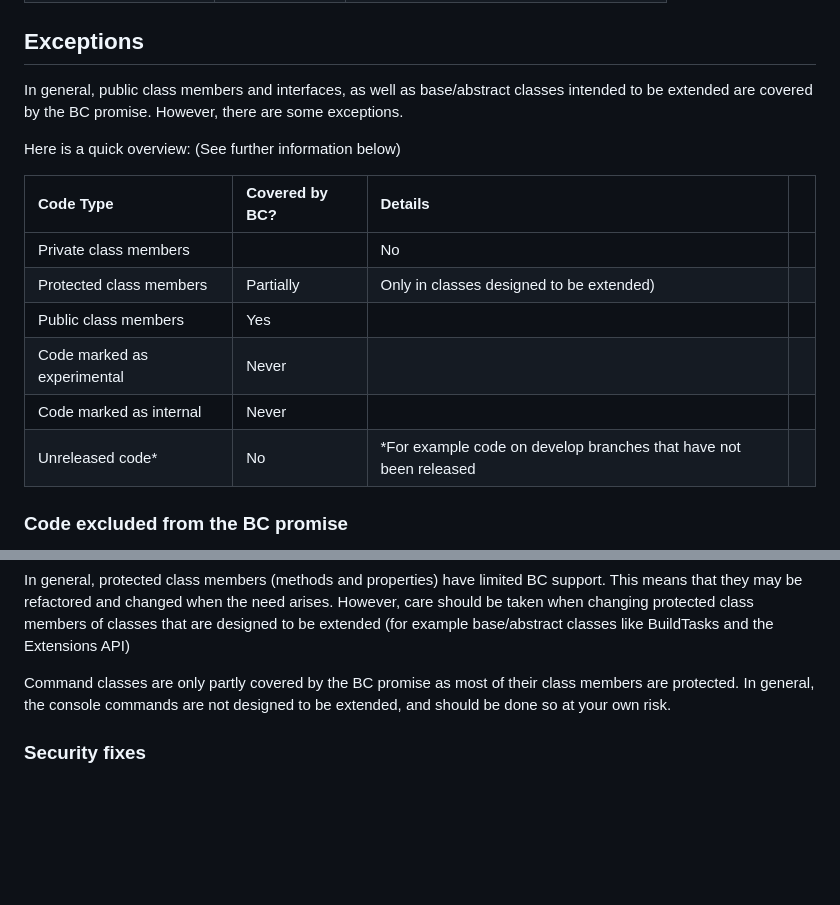
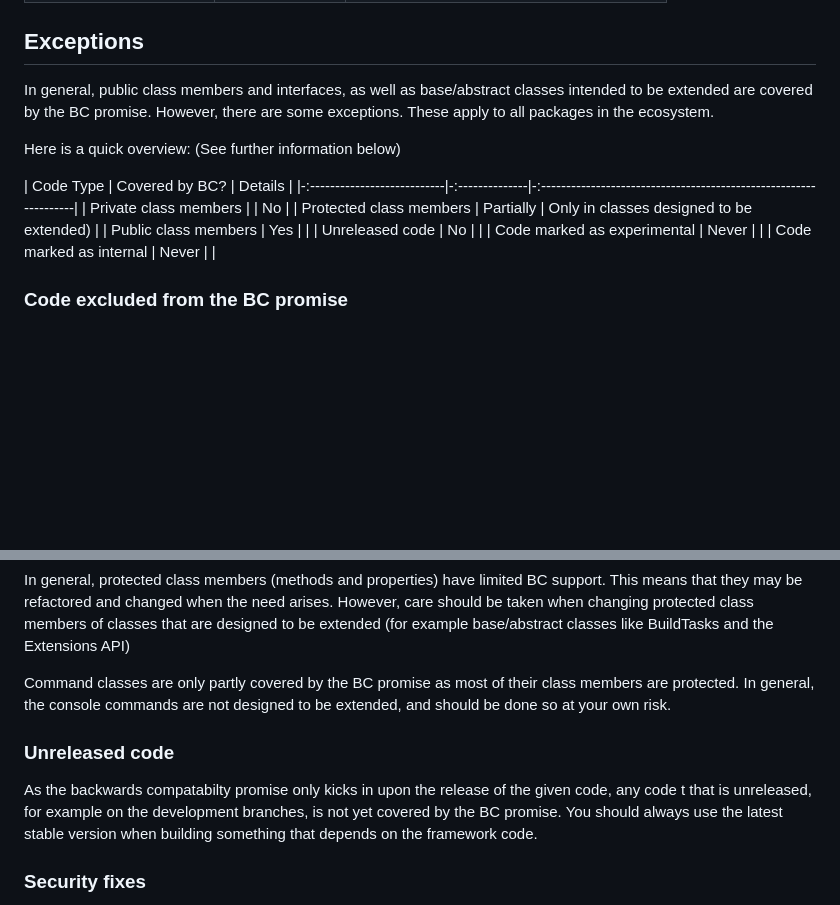
Before and after one commit to hydephp/policies, a Markdown page: Backwards Compatability.md, 2 parts joined by grey strips. GitHub-like rendering; blank space fills up the shorter version.

Commit message:
Clean up document

```diff
--- a/Backwards Compatability.md
+++ b/Backwards Compatability.md
@@ -39,18 +39,18 @@ Here is an overview of these packages and their adherance to this policy
 
 ## Exceptions
 
-In general, public class members and interfaces, as well as base/abstract classes intended to be extended are covered by the BC promise. However, there are some exceptions.
+In general, public class members and interfaces, as well as base/abstract classes intended to be extended are covered by the BC promise. However, there are some exceptions. These apply to all packages in the ecosystem.
 
 Here is a quick overview: (See further information below)
 
-| Code Type                   | Covered by BC? | Details                                                           |  |
-|:----------------------------|:---------------|:------------------------------------------------------------------|--|
-| Private class members       |                | No                                                                |  |
-| Protected class members     | Partially      | Only in classes designed to be extended)                          |  |
-| Public class members        | Yes            |                                                                   |  |
-| Code marked as experimental | Never          |                                                                   |  |
-| Code marked as internal     | Never          |                                                                   |  |
-| Unreleased code*            | No             | *For example code on develop branches that have not been released |  |
+| Code Type                   | Covered by BC? | Details                                                           |
+|-:---------------------------|-:--------------|-:-----------------------------------------------------------------|
+| Private class members       |                | No                                                                |
+| Protected class members     | Partially      | Only in classes designed to be extended)                          |
+| Public class members        | Yes            |                                                                   |
+| Unreleased code             | No             |                                                                   |
+| Code marked as experimental | Never          |                                                                   |
+| Code marked as internal     | Never          |                                                                   |
 
 
 ### Code excluded from the BC promise
@@ -65,6 +65,11 @@ In general, protected class members (methods and properties) have limited BC sup
 
 Command classes are only partly covered by the BC promise as most of their class members are protected. In general, the console commands are not designed to be extended, and should be done so at your own risk.
 
+### Unreleased code
+
+As the backwards compatabilty promise only kicks in upon the release of the given code, any code t that is unreleased, for example on the development branches, is not yet covered by the BC promise. You should always use the latest stable version when building something that depends on the framework code.
+
+
 ### Security fixes
 
 If a security vulnerability which can only be resolved using a breaking change is discovered, we may consider a BC break to be acceptable. In that case this change will be clearly communicated, and may be accompaniade with a security advisory.
```
